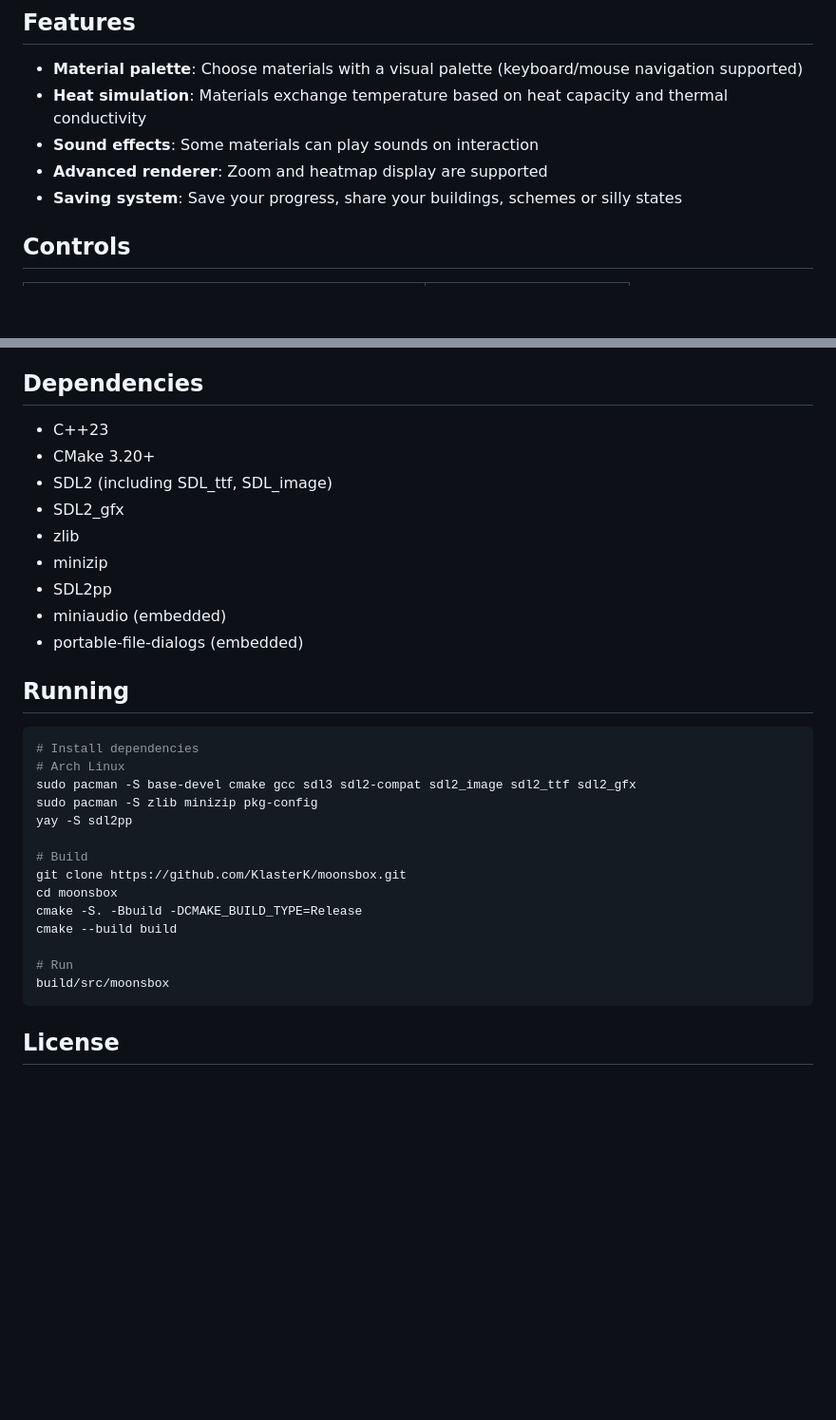
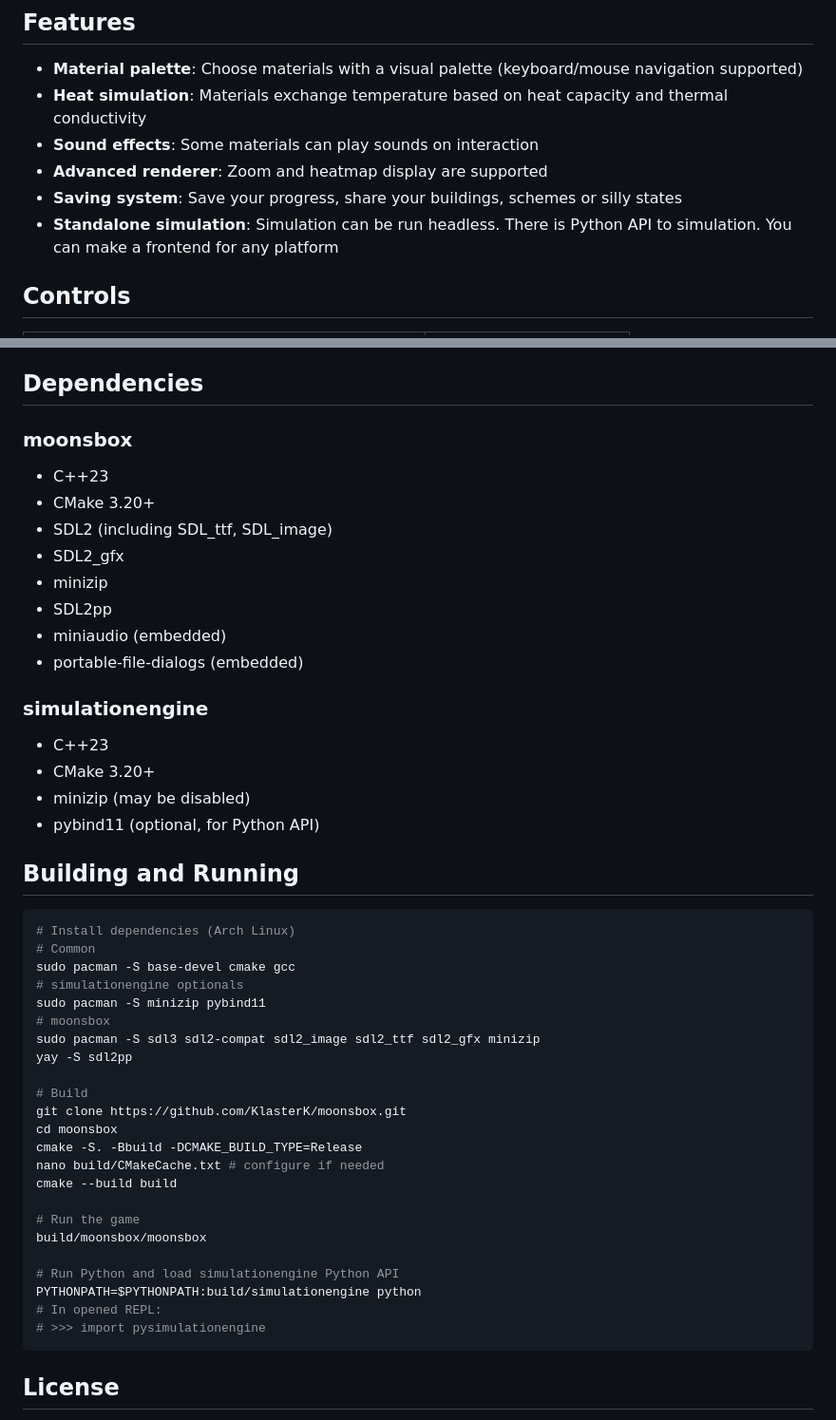
Before and after one commit to KlasterK/moonsbox, a Markdown page: README.md, 2 parts joined by grey strips. Shown at 95% size. Rendered like a GitHub page; blank space fills up the shorter version.

Commit message:
docs: update README with feature/split-sim-app changes

````diff
--- a/README.md
+++ b/README.md
@@ -20,6 +20,8 @@ The main inspiration for moonsbox is [sand:box](https://smellymoo.com/) by smell
 - **Sound effects**: Some materials can play sounds on interaction
 - **Advanced renderer**: Zoom and heatmap display are supported
 - **Saving system**: Save your progress, share your buildings, schemes or silly states
+- **Standalone simulation**: Simulation can be run headless. There is Python API to simulation.
+                             You can make a frontend for any platform
 
 ## Controls
 
@@ -48,33 +50,50 @@ Join our community!
 
 ## Dependencies
 
+### moonsbox
+
 - C++23
 - CMake 3.20+
 - SDL2 (including SDL_ttf, SDL_image)
 - SDL2_gfx
-- zlib
 - minizip
 - SDL2pp
 - miniaudio (embedded)
 - portable-file-dialogs (embedded)
 
-## Running
+### simulationengine
+
+- C++23
+- CMake 3.20+
+- minizip (may be disabled)
+- pybind11 (optional, for Python API)
+
+## Building and Running
 
 ```sh
-# Install dependencies
-# Arch Linux
-sudo pacman -S base-devel cmake gcc sdl3 sdl2-compat sdl2_image sdl2_ttf sdl2_gfx
-sudo pacman -S zlib minizip pkg-config
+# Install dependencies (Arch Linux)
+# Common
+sudo pacman -S base-devel cmake gcc
+# simulationengine optionals
+sudo pacman -S minizip pybind11
+# moonsbox
+sudo pacman -S sdl3 sdl2-compat sdl2_image sdl2_ttf sdl2_gfx minizip
 yay -S sdl2pp
 
 # Build
 git clone https://github.com/KlasterK/moonsbox.git
 cd moonsbox
 cmake -S. -Bbuild -DCMAKE_BUILD_TYPE=Release
+nano build/CMakeCache.txt # configure if needed
 cmake --build build
 
-# Run
-build/src/moonsbox
+# Run the game
+build/moonsbox/moonsbox
+
+# Run Python and load simulationengine Python API
+PYTHONPATH=$PYTHONPATH:build/simulationengine python
+# In opened REPL:
+# >>> import pysimulationengine
 ```
 
 ## License
````
